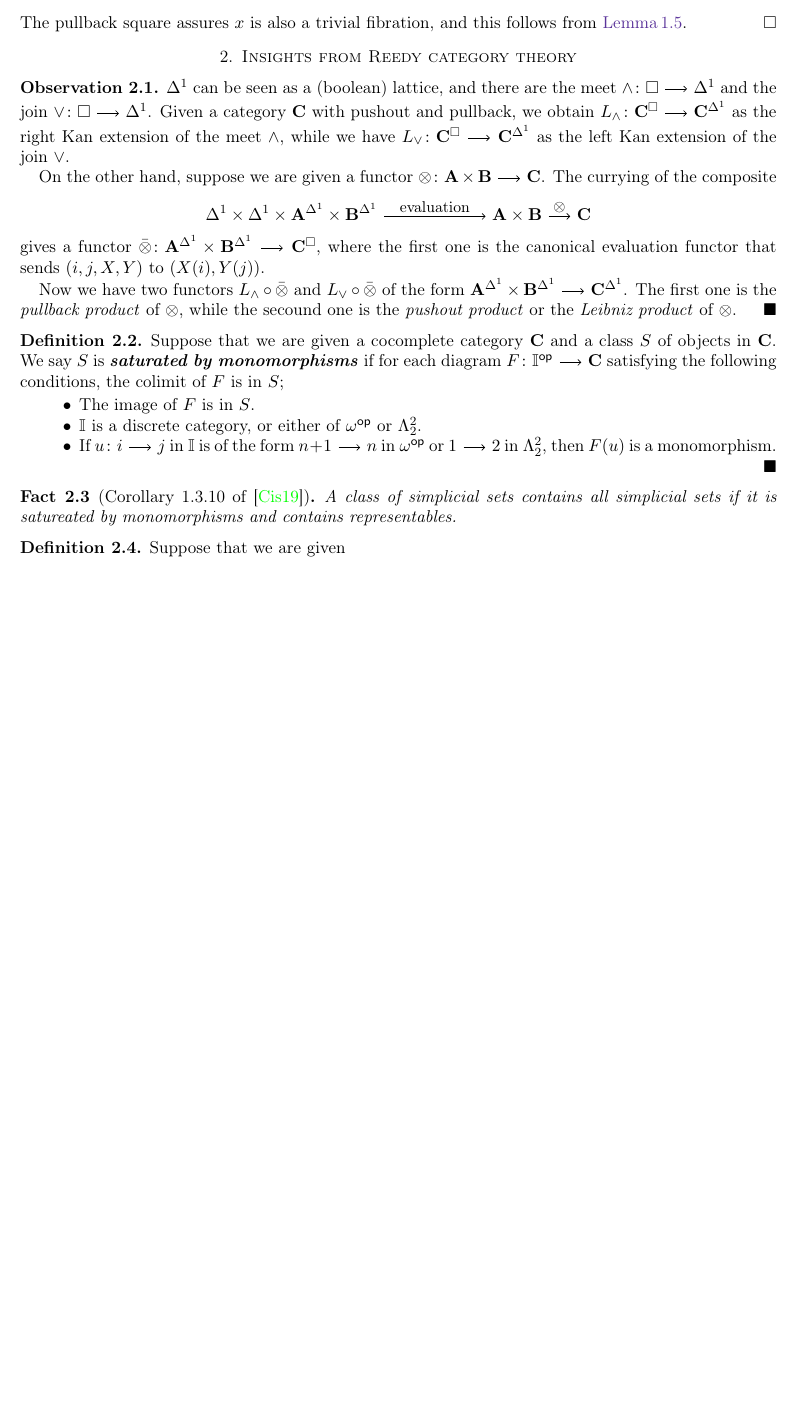
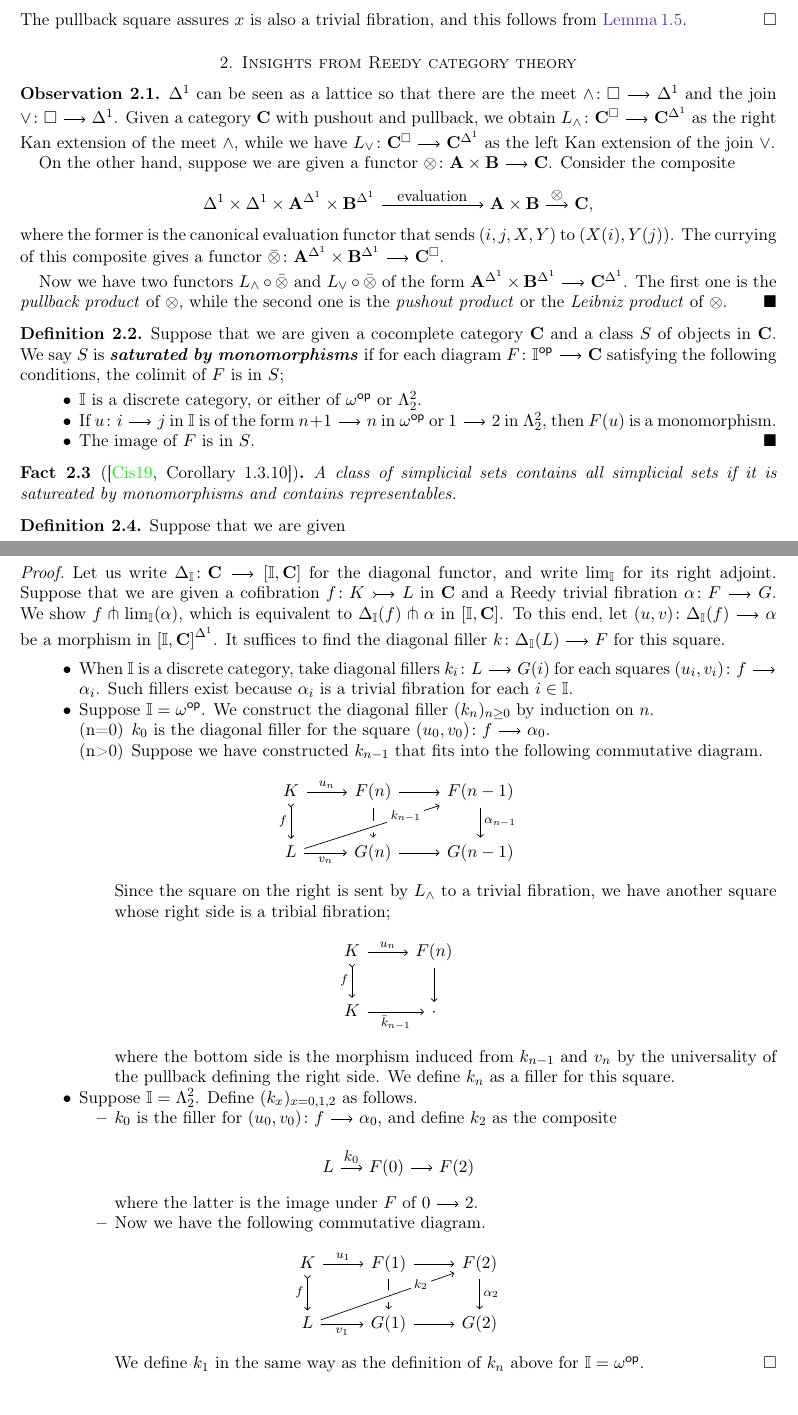
Before and after one commit to HoshinoKeisuke/CisinskiLemma, a LaTeX paper (main.tex): part of page 3 of 5 before the commit and two parts of pages 3 and 4 of 6 after it, the two joined at a grey line, cut so that both start at the same text, the shorter picture padded with empty space. Compiled offline with pdfLaTeX.

Commit message:
hobodekita

```diff
--- a/main.tex
+++ b/main.tex
@@ -242,26 +241,26 @@ The main objective is \Cref{prop:main}.
 \section{Insights from Reedy category theory}
 \begin{observation}
 	\label{obs:Leibniz}
-	$\ra$ can be seen as a (boolean) lattice, and there are
+	$\ra$ can be seen as a lattice so that there are
 	the meet $\land\colon\Box\arr\ra$ and the join $\lor\colon\Box\arr\ra$.
 	Given a category $\one{C}$ with pushout and pullback,
 	we obtain $L_\land\colon\one{C}^\Box\arr\one{C}^\ra$ as the right Kan extension of the meet $\land$,
 	while we have $L_\lor\colon\one{C}^\Box\arr\one{C}^\ra$ as the left Kan extension of the join $\lor$.
 
 	On the other hand, suppose we are given a functor $\otimes\colon\one{A}\times\one{B}\arr\one{C}$.
-	The currying of the composite
+	Consider the composite
 	\[
 		\ra\times\ra\times\one{A}^\ra\times\one{B}^\ra
 		\arr"\text{evaluation}"[][6]
 		\one{A}\times\one{B}
 		\arr"\otimes"
-		\one{C}
+		\one{C}\text{,}
 	\]
-	gives a functor $\bar\otimes\colon\one{A}^\ra\times\one{B}^\ra\arr\one{C}^\Box$,
-	where the first one is the canonical evaluation functor that sends $(i,j,X,Y)$ to $(X(i),Y(j))$.
+	where the former is the canonical evaluation functor that sends $(i,j,X,Y)$ to $(X(i),Y(j))$.
+	The currying of this composite gives a functor $\bar\otimes\colon\one{A}^\ra\times\one{B}^\ra\arr\one{C}^\Box$.
 
 	Now we have two functors $L_\land\circ\bar\otimes$ and $L_\lor\circ\bar\otimes$ of the form $\one{A}^\ra\times\one{B}^\ra\arr\one{C}^\ra$.
-	The first one is the \textit{pullback product} of $\otimes$, while the secound one is the \textit{pushout product} or the \textit{Leibniz product} of $\otimes$.
+	The first one is the \textit{pullback product} of $\otimes$, while the second one is the \textit{pushout product} or the \textit{Leibniz product} of $\otimes$.
 \end{observation}
 \begin{definition}
 	\label{defn:SatMono}
@@ -271,17 +270,17 @@ The main objective is \Cref{prop:main}.
 	the colimit of $F$ is in $S$;
 	\begin{itemize}
 		\item %
-			The image of $F$ is in $S$.
-		\item %
 			$\dI$ is a discrete category, or either of
 			$\omega^\op$ or $\Lambda^2_2$.
 		\item %
 			If $u\colon i\arr j$ in $\dI$ is of the form $n+1\arr n$ in $\omega^\op$ or $1\arr 2$ in $\Lambda^2_2$,
 			then $F(u)$ is a monomorphism.
+		\item %
+			The image of $F$ is in $S$.
 		\qedhere %
 	\end{itemize}
 \end{definition}
-\begin{fact}[Corollary 1.3.10 of \cite{Cis19}]
+\begin{fact}[{\cite[Corollary 1.3.10]{Cis19}}]
 	\label{fact:SatMono}
 	A class of simplicial sets contains all simplicial sets
 	if it is satureated by monomorphisms and contains representables.
@@ -335,7 +334,111 @@ The main objective is \Cref{prop:main}.
 	The limit of a Reedy trivial fibration is a trivial fibration.
 \end{proposition}
 \begin{proof}
-	\comment{ongoing, citation}
+	Let us write $\Delta_\dI\colon\one{C}\arr\left[\dI,\one{C}\right]$
+	for the diagonal functor, and write $\lim_\dI$ for its right adjoint.
+	Suppose that we are given a cofibration $f\colon K\arr[tail]L$ in $\one{C}$
+	and a Reedy trivial fibration $\alpha\colon F\arr G$.
+	We show $f\pitchfork \lim_\dI(\alpha)$, which is equivalent to $\Delta_\dI(f)\pitchfork \alpha$ in $\left[\dI,\one{C}\right]$.
+	To this end,
+	let $(u,v)\colon\Delta_\dI(f)\arr\alpha$ be a morphism in $\left[\dI,\one{C}\right]^\ra$.
+	It suffices to find the diagonal filler $k\colon\Delta_\dI(L)\arr F$ for this square.
+	\begin{itemize}
+		\item % discrete caty (product)
+			When $\dI$ is a discrete category,
+			take diagonal fillers $k_i\colon L\arr G(i)$ for
+			each squares $(u_i,v_i)\colon f\arr\alpha_i$.
+			Such fillers exist because $\alpha_i$ is a trivial fibration for each $i\in\dI$.
+		\item % cocomposition
+			Suppose $\dI=\omega^\op$.
+			We construct the diagonal filler $(k_n)_{n\geq 0}$ by induction on $n$.
+			\begin{itemize}
+				\item[(n=0)] %
+					$k_0$ is the diagonal filler for the square $(u_0,v_0)\colon f\arr\alpha_0$.
+				\item[(n>0)] %
+					Suppose we have constructed $k_{n-1}$ that fits into the following commutative diagram.
+					\[
+						\begin{tikzcd}
+							K
+							\ar[r,"u_n"]
+							\ar[d,tail,"f"']
+								&
+								F(n)
+								\ar[r]
+								\ar[d]
+									&
+									F(n-1)
+									\ar[d,"\alpha_{n-1}"]
+							\\
+							L
+							\ar[rru,crossing over,"k_{n-1}"{description,near end}]
+							\ar[r,"v_n"']
+								&
+								G(n)
+								\ar[r]
+									&
+									G(n-1)
+						\end{tikzcd}
+					\]
+					Since the square on the right is sent by $L_\land$ to a trivial fibration,
+					we have another square whose right side is a tribial fibration;
+					\[
+						\begin{tikzcd}
+							K
+							\ar[r,"u_n"]
+							\ar[d,"f"',tail]
+								&
+								F(n)
+								\ar[d]
+							\\
+							K
+							\ar[r,"\bar{k}_{n-1}"']
+								&
+								\cdot
+						\end{tikzcd}
+					\]
+					where the bottom side is the morphism induced from $k_{n-1}$ and $v_n$ by the universality of the pullback defining the right side.
+					We define $k_n$ as a filler for this square.
+			\end{itemize}
+		\item % pullback
+			Suppose $\dI=\Lambda^2_2$. Define $(k_x)_{x=0,1,2}$ as follows.
+			\begin{itemize}
+				\item %
+					$k_0$ is the filler for $(u_0,v_0)\colon f \arr \alpha_0$,
+					and define $k_2$ as the composite
+					\[
+						L\arr"k_0"
+						F(0)\arr F(2)
+					\]
+					where the latter is the image under $F$ of $0\arr 2$.
+				\item %
+					Now we have the following commutative diagram.
+					\[
+						\begin{tikzcd}
+							K
+							\ar[r,"u_1"]
+							\ar[d,tail,"f"']
+								&
+								F(1)
+								\ar[r]
+								\ar[d]
+									&
+									F(2)
+									\ar[d,"\alpha_{2}"]
+							\\
+							L
+							\ar[rru,crossing over,"k_{2}"{description,near end}]
+							\ar[r,"v_1"']
+								&
+								G(1)
+								\ar[r]
+									&
+									G(2)
+						\end{tikzcd}
+					\]
+					We define $k_1$ in the same way as the definition of $k_n$ above for $\dI=\omega^\op$.
+				\qedhere
+			\end{itemize}
+	\end{itemize}
 \end{proof}
 \section{The main proposition}
 \begin{definition}
```
Also changed, not shown: main.tex (15 more changed lines).
